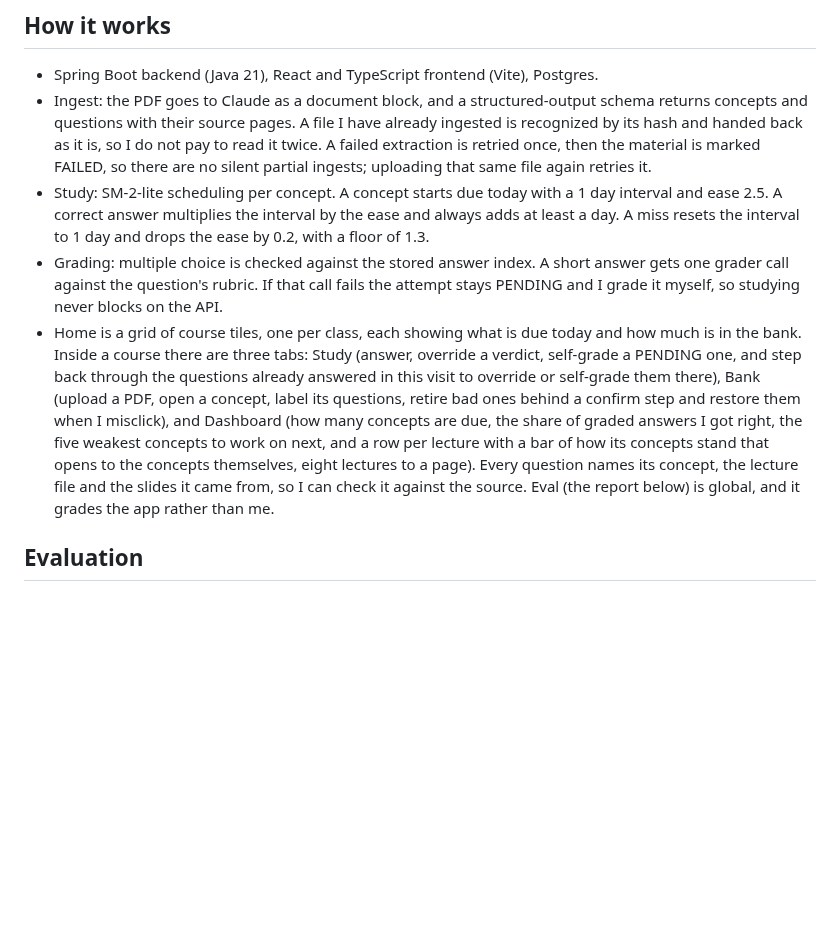
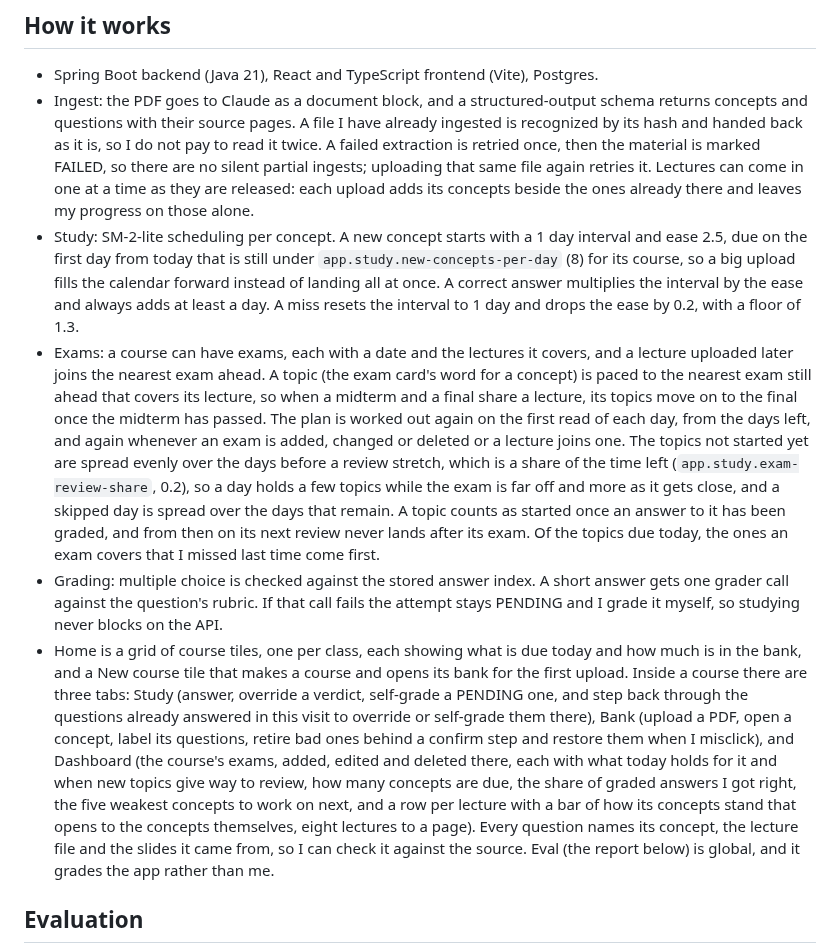
Before and after one commit to Bryancruzcb/study-os, a Markdown page: README.md, the part around one of its changes. Rendered like a GitHub page; blank space fills up the shorter version.

```diff
--- a/README.md
+++ b/README.md
@@ -65,23 +73,41 @@ right".*
   returns concepts and questions with their source pages. A file I have already ingested
   is recognized by its hash and handed back as it is, so I do not pay to read it twice.
   A failed extraction is retried once, then the material is marked FAILED, so there are
-  no silent partial ingests; uploading that same file again retries it.
-- Study: SM-2-lite scheduling per concept. A concept starts due today with a 1 day
-  interval and ease 2.5. A correct answer multiplies the interval by the ease and always
-  adds at least a day. A miss resets the interval to 1 day and drops the ease by 0.2,
-  with a floor of 1.3.
+  no silent partial ingests; uploading that same file again retries it. Lectures can come
+  in one at a time as they are released: each upload adds its concepts beside the ones
+  already there and leaves my progress on those alone.
+- Study: SM-2-lite scheduling per concept. A new concept starts with a 1 day interval and
+  ease 2.5, due on the first day from today that is still under
+  `app.study.new-concepts-per-day` (8) for its course, so a big upload fills the calendar
+  forward instead of landing all at once. A correct answer multiplies the interval by the
+  ease and always adds at least a day. A miss resets the interval to 1 day and drops the
+  ease by 0.2, with a floor of 1.3.
+- Exams: a course can have exams, each with a date and the lectures it covers, and a
+  lecture uploaded later joins the nearest exam ahead. A topic (the exam card's word for a
+  concept) is paced to the nearest exam still ahead that covers its lecture, so when a
+  midterm and a final share a lecture, its topics move on to the final once the midterm
+  has passed. The plan is worked out again on the first read of each day, from the days
+  left, and again whenever an exam is added, changed or deleted or a lecture joins one.
+  The topics not started yet are spread evenly over the days before a review stretch,
+  which is a share of the time left (`app.study.exam-review-share`, 0.2), so a day holds a
+  few topics while the exam is far off and more as it gets close, and a skipped day is
+  spread over the days that remain. A topic counts as started once an answer to it has
+  been graded, and from then on its next review never lands after its exam. Of the topics
+  due today, the ones an exam covers that I missed last time come first.
 - Grading: multiple choice is checked against the stored answer index. A short answer
   gets one grader call against the question's rubric. If that call fails the attempt
   stays PENDING and I grade it myself, so studying never blocks on the API.
 - Home is a grid of course tiles, one per class, each showing what is due today and how
-  much is in the bank. Inside a course there are three tabs: Study (answer, override a
+  much is in the bank, and a New course tile that makes a course and opens its bank for
+  the first upload. Inside a course there are three tabs: Study (answer, override a
   verdict, self-grade a PENDING one, and step back through the questions already
   answered in this visit to override or self-grade them there), Bank (upload a PDF,
   open a concept, label its questions, retire bad ones behind a confirm step and
-  restore them when I misclick), and Dashboard (how many concepts are due, the share of
-  graded answers I got right, the five weakest concepts to work on next, and a row per
-  lecture with a bar of how its concepts stand that opens to the concepts themselves,
-  eight lectures to a page).
+  restore them when I misclick), and Dashboard (the course's exams, added, edited and
+  deleted there, each with what today holds for it and when new topics give way to
+  review, how many concepts are due, the share of graded answers I got right, the five
+  weakest concepts to work on next, and a row per lecture with a bar of how its concepts
+  stand that opens to the concepts themselves, eight lectures to a page).
   Every question names its concept, the lecture file and the slides it came from, so I
   can check it against the source. Eval (the report below) is global, and it grades the
   app rather than me.
```
Also changed, not shown: other parts of README.md (+55 -30 lines), docs/screenshots/courses.jpg, docs/screenshots/dashboard.jpg, 3 other files.
